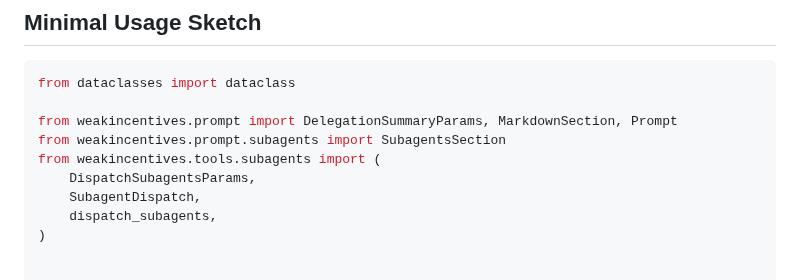
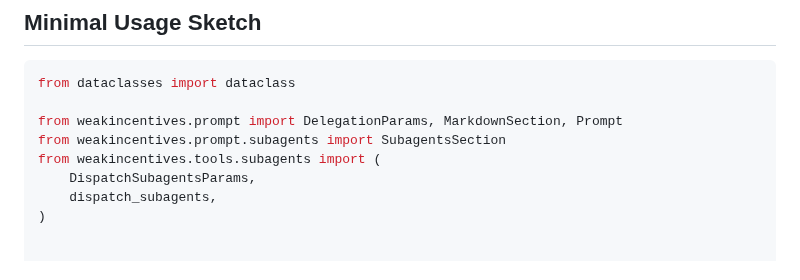
Before and after one commit to weakincentives/weakincentives, a Markdown page: specs/SUBAGENTS.md, the part around one of its changes. GitHub-like rendering.

````diff
--- a/specs/SUBAGENTS.md
+++ b/specs/SUBAGENTS.md
@@ -85,11 +81,10 @@ Every tool invocation MUST execute the following steps:
 ```python
 from dataclasses import dataclass
 
-from weakincentives.prompt import DelegationSummaryParams, MarkdownSection, Prompt
+from weakincentives.prompt import DelegationParams, MarkdownSection, Prompt
 from weakincentives.prompt.subagents import SubagentsSection
 from weakincentives.tools.subagents import (
     DispatchSubagentsParams,
-    SubagentDispatch,
     dispatch_subagents,
 )
 
````
Also changed, not shown: other parts of specs/SUBAGENTS.md (+13 -19 lines).
